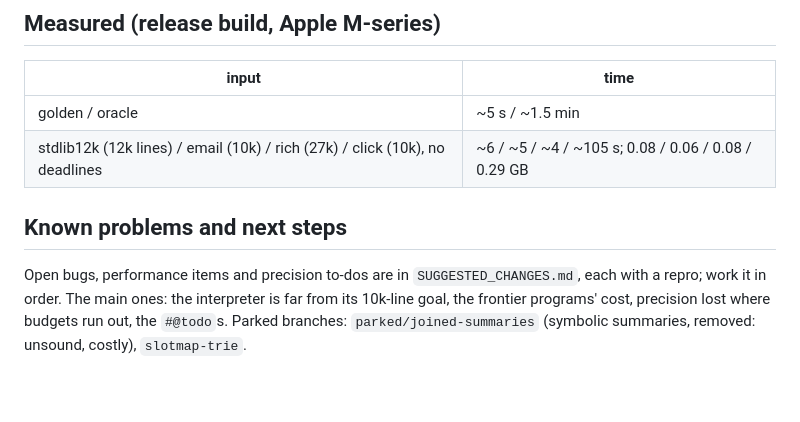
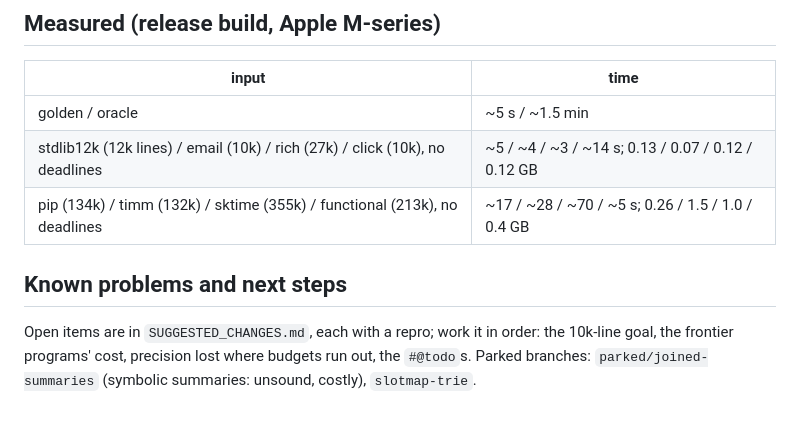
Before and after one commit to kaidaniel/rowan, a Markdown page: AGENTS.md, the part around the change. Drawn GitHub-style.

Commit message:
AGENTS.md: measured times of the eight benchmarks
Co-Authored-By: Claude Opus 5.5 <noreply@anthropic.com>

```diff
--- a/AGENTS.md
+++ b/AGENTS.md
@@ -189,11 +189,11 @@ extension (talks to `rowan serve`).
 | input | time |
 | --- | --- |
 | golden / oracle | ~5 s / ~1.5 min |
-| stdlib12k (12k lines) / email (10k) / rich (27k) / click (10k), no deadlines | ~6 / ~5 / ~4 / ~105 s; 0.08 / 0.06 / 0.08 / 0.29 GB |
+| stdlib12k (12k lines) / email (10k) / rich (27k) / click (10k), no deadlines | ~5 / ~4 / ~3 / ~14 s; 0.13 / 0.07 / 0.12 / 0.12 GB |
+| pip (134k) / timm (132k) / sktime (355k) / functional (213k), no deadlines | ~17 / ~28 / ~70 / ~5 s; 0.26 / 1.5 / 1.0 / 0.4 GB |
 
 ## Known problems and next steps
 
-Open bugs, performance items and precision to-dos are in `SUGGESTED_CHANGES.md`, each with a
-repro; work it in order. The main ones: the interpreter is far from its 10k-line goal, the
-frontier programs' cost, precision lost where budgets run out, the `#@todo`s. Parked branches:
-`parked/joined-summaries` (symbolic summaries, removed: unsound, costly), `slotmap-trie`.
+Open items are in `SUGGESTED_CHANGES.md`, each with a repro; work it in order: the 10k-line
+goal, the frontier programs' cost, precision lost where budgets run out, the `#@todo`s. Parked
+branches: `parked/joined-summaries` (symbolic summaries: unsound, costly), `slotmap-trie`.
```
